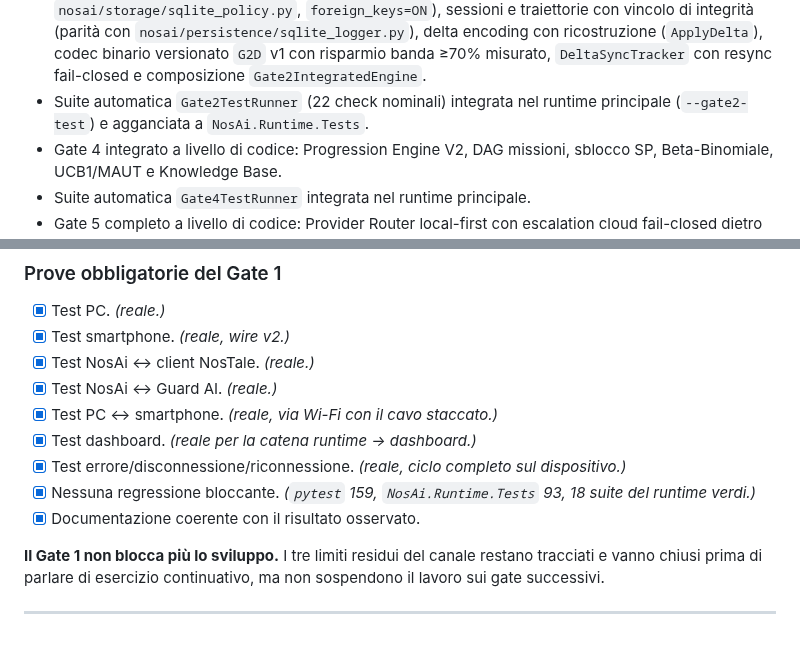
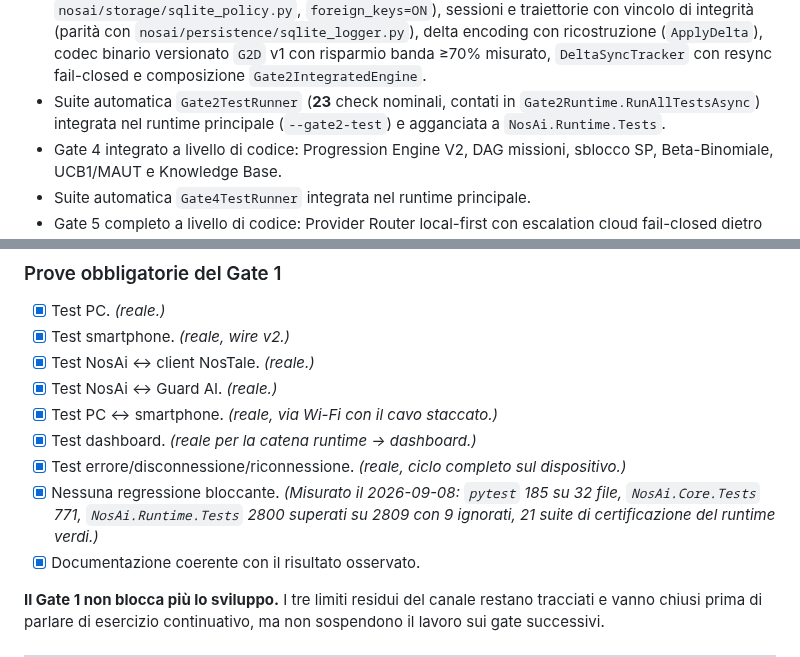
Before and after one commit to volobolo99/NosAiProject, a Markdown page: docs/STATO_IMPLEMENTAZIONE.md, 2 parts joined by grey strips. GitHub-like rendering; blank space fills up the shorter version.

Commit message:
Bonifica: il documento di stato dichiarava numeri che non sono piu' quelli
Censimento di ogni affermazione verificabile contro il codice. Restavano
tre voci false, tutte di conteggio: la data di aggiornamento ferma al
2026-09-02, la suite Gate2 dichiarata di 22 check quando RunAllTestsAsync
ne esegue 23, e i totali dei test fermi a pytest 159 e Runtime 93.

I numeri nuovi sono misurati oggi, non copiati da un altro documento:
pytest 185 su 32 file, Core 771, Runtime 2800 superati su 2809 con 9
ignorati, 21 suite di certificazione verdi. Il GATE1_CHECKLIST ne
dichiarava altri ancora, e nemmeno quelli erano giusti.

Poche voci perche' il grosso era gia' stato corretto oggi: lo squatter del
canale Guard, le voci mobile fuori scope per ADR-0025, il discovery
hardware e la priorita' di T-05.

Co-Authored-By: Claude Opus 5 (1M context) <noreply@anthropic.com>
Claude-Session: https://claude.ai/code/session_01LQzhRX4KrtDw7tTMTmt9Nv

```diff
--- a/docs/STATO_IMPLEMENTAZIONE.md
+++ b/docs/STATO_IMPLEMENTAZIONE.md
@@ -109,7 +109,7 @@ Quel che resta dei tre limiti del canale Guard, ripreso dalla checklist:
 - Suite negativa sul confine del canale Guard: 15 test che guidano il canale reale su socket reale e verificano ciò che deve essere **rifiutato** — header wire v1 e v2, magic di discovery al posto di quello di sessione, firma da chiave non fidata (con la prova che nessuno snapshot esce comunque), frame in chiaro prima dell'autenticazione, `AuthResponse` senza hello, hello senza chiave effimera, punto non sulla curva, sequenza fuori ordine, firma replicata da una sessione precedente, e il rifiuto lato telefono di un runtime non pinnato. Ognuno asserisce il motivo strutturato, non solo che qualcosa è fallito.
 - App Guard AI: riconnessione automatica con backoff limitato, che distingue una causa passeggera da una che richiede l'operatore e **non ritenta** la seconda; stato di sicurezza **letto** dallo snapshot invece che affermato dallo schermo; custodia della chiave del dispositivo mostrata (Keystore o file, col motivo). La logica sta in `NosAi.GuardClient` proprio per poter essere testata senza telefono.
 - Gate 2 completo a livello di codice: WorldStateSnapshot immutabile con stato iniziale non osservato, riduzione deterministica delle osservazioni (`WorldModelReducer`: upsert/rimozione entità, scadenza staleness, cambio mappa, campi non osservati preservati), BoundedEventBus con priorità e drain garantito alla chiusura, slimming errori/contesto per VRAM (parità con `nosai/runtime/context_slimming.py`), persistenza SQLite WAL reale (policy centralizzata allineata a `nosai/storage/sqlite_policy.py`, `foreign_keys=ON`), sessioni e traiettorie con vincolo di integrità (parità con `nosai/persistence/sqlite_logger.py`), delta encoding con ricostruzione (`ApplyDelta`), codec binario versionato `G2D` v1 con risparmio banda ≥70% misurato, `DeltaSyncTracker` con resync fail-closed e composizione `Gate2IntegratedEngine`.
-- Suite automatica `Gate2TestRunner` (22 check nominali) integrata nel runtime principale (`--gate2-test`) e agganciata a `NosAi.Runtime.Tests`.
+- Suite automatica `Gate2TestRunner` (**23** check nominali, contati in `Gate2Runtime.RunAllTestsAsync`) integrata nel runtime principale (`--gate2-test`) e agganciata a `NosAi.Runtime.Tests`.
 - Gate 4 integrato a livello di codice: Progression Engine V2, DAG missioni, sblocco SP, Beta-Binomiale, UCB1/MAUT e Knowledge Base.
 - Suite automatica `Gate4TestRunner` integrata nel runtime principale.
 - Gate 5 completo a livello di codice: Provider Router local-first con escalation cloud fail-closed dietro autorizzazione esplicita, provider di inferenza dichiarati SIMULATED (nessuno stub etichettato come inferenza reale), Hardware Baseline con provenienza per campo (LIVE/UNKNOWN, niente valori inventati), storage discovery che riporta onestamente il fallback quando `NOSAI-SSD` è assente, Eye AI View a 3 strati con provenienza per strato (UNKNOWN senza sorgente reale, mai `IsSafetyAuthorized` senza autorizzazione) e Control Center REST loopback con allowlist comandi e enum in forma wire.
@@ -215,7 +215,7 @@ giro sul sistema reale.
 - [x] Test PC ↔ smartphone. *(reale, via Wi-Fi con il cavo staccato.)*
 - [x] Test dashboard. *(reale per la catena runtime → dashboard.)*
 - [x] Test errore/disconnessione/riconnessione. *(reale, ciclo completo sul dispositivo.)*
-- [x] Nessuna regressione bloccante. *(`pytest` 159, `NosAi.Runtime.Tests` 93, 18 suite del runtime verdi.)*
+- [x] Nessuna regressione bloccante. *(Misurato il 2026-09-08: `pytest` 185 su 32 file, `NosAi.Core.Tests` 771, `NosAi.Runtime.Tests` 2800 superati su 2809 con 9 ignorati, 21 suite di certificazione del runtime verdi.)*
 - [x] Documentazione coerente con il risultato osservato.
 
 **Il Gate 1 non blocca più lo sviluppo.** I tre limiti residui del canale restano
```
Also changed, not shown: other parts of docs/STATO_IMPLEMENTAZIONE.md (+1 -1 lines).
